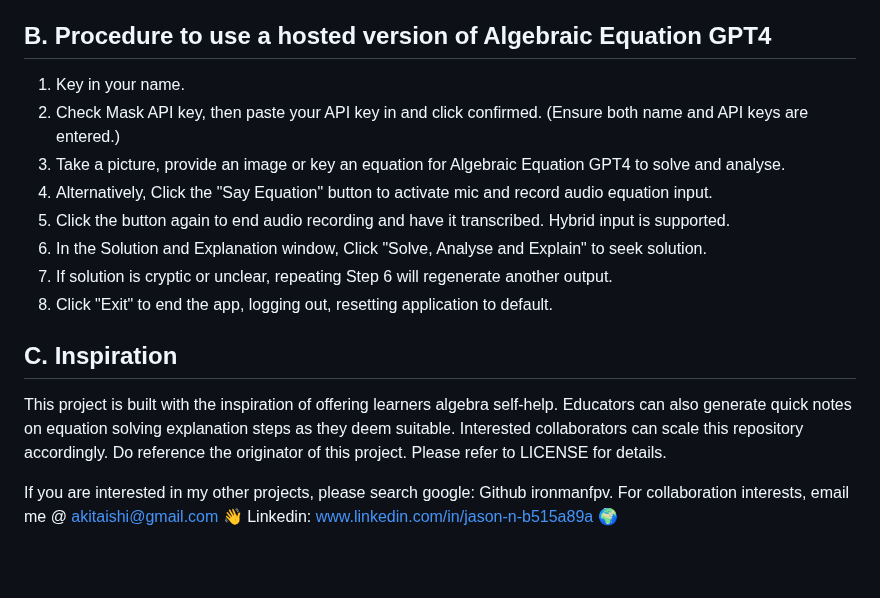
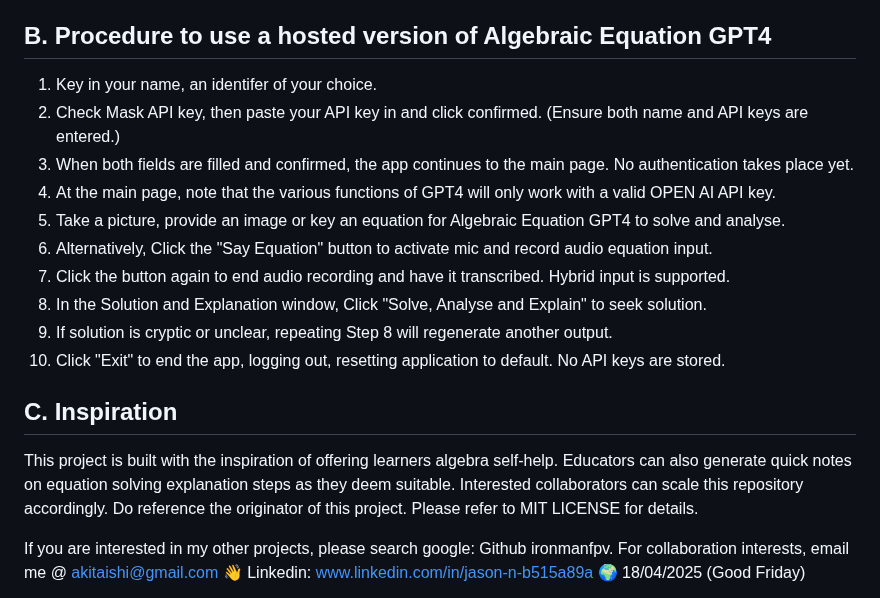
Before and after one commit to ironmanfpv/Algebraic-Equation-GPT4, a Markdown page: README.md, the part around the change. Drawn GitHub-style; blank space fills up the shorter version.

Commit message:
Update README.md
Update Procedure Notes

```diff
--- a/README.md
+++ b/README.md
@@ -37,23 +37,24 @@ To use it, follow Section A and B, have your OPEN AI API key ready, enjoy the ap
 5.  Click Copy to copy the secret key. Store it somewhere safe to be used in Algebraic Equation GPT4.
 
 ## B. Procedure to use a hosted version of Algebraic Equation GPT4 ##
-1.  Key in your name.
+1.  Key in your name, an identifer of your choice.
 2.  Check Mask API key, then paste your API key in and click confirmed. (Ensure both name and API keys are entered.)
-3.  Take a picture, provide an image or key an equation for Algebraic Equation GPT4 to solve and analyse.
-4.  Alternatively, Click the "Say Equation" button to activate mic and record audio equation input.
-5.  Click the button again to end audio recording and have it transcribed. Hybrid input is supported.
-6.  In the Solution and Explanation window, Click "Solve, Analyse and Explain" to seek solution.
-7.  If solution is cryptic or unclear, repeating Step 6 will regenerate another output.
-8.  Click "Exit" to end the app, logging out, resetting application to default.
+3.  When both fields are filled and confirmed, the app continues to the main page. No authentication takes place yet.
+4.  At the main page, note that the various functions of GPT4 will only work with a valid OPEN AI API key.
+5.  Take a picture, provide an image or key an equation for Algebraic Equation GPT4 to solve and analyse.
+6.  Alternatively, Click the "Say Equation" button to activate mic and record audio equation input.
+7.  Click the button again to end audio recording and have it transcribed. Hybrid input is supported.
+8.  In the Solution and Explanation window, Click "Solve, Analyse and Explain" to seek solution.
+9.  If solution is cryptic or unclear, repeating Step 8 will regenerate another output.
+10.  Click "Exit" to end the app, logging out, resetting application to default. No API keys are stored.
 
 ## C. Inspiration ##
 This project is built with the inspiration of offering learners algebra self-help.
 Educators can also generate quick notes on equation solving explanation steps as they deem suitable.
 Interested collaborators can scale this repository accordingly. Do reference the originator of this project.
-Please refer to LICENSE for details.
+Please refer to MIT LICENSE for details.
 
 If you are interested in my other projects, please search google: Github ironmanfpv.
 For collaboration interests, email me @ akitaishi@gmail.com 👋
 Linkedin: www.linkedin.com/in/jason-n-b515a89a  🌍
-
 18/04/2025 (Good Friday)
```
